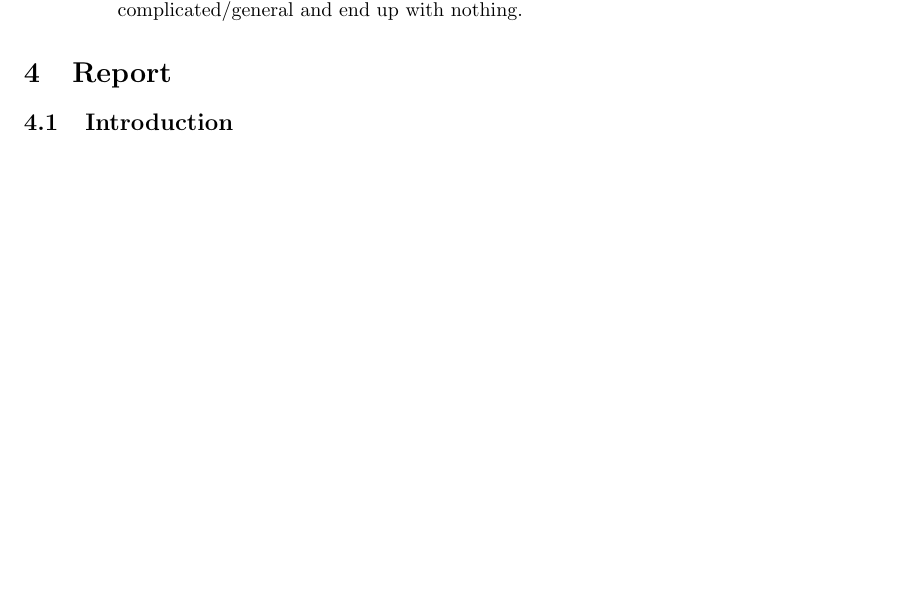
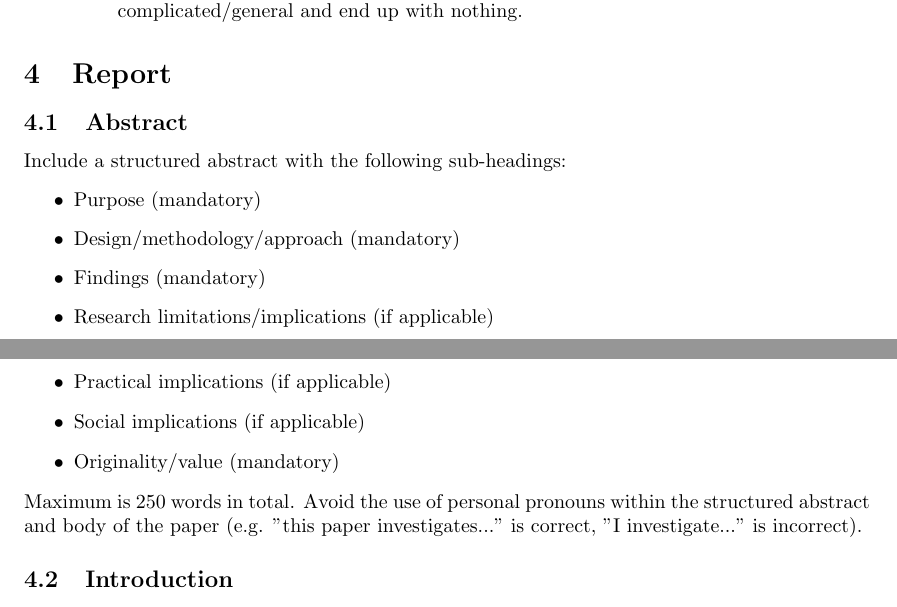
Before and after one commit to ndvanforeest/writing_reports, a LaTeX document (writing_recipe.tex): part of page 2 of 7 before the commit and two parts of pages 2 and 3 of 7 after it, the two joined at a grey line, cut so that both start at the same text, the shorter picture padded with empty space. Compiled offline with pdfLaTeX.

Commit message:
abstract

```diff
--- a/writing_recipe.tex
+++ b/writing_recipe.tex
@@ -114,7 +114,21 @@ ONE.
 \section{Report}
 \label{sec:report}
 
+\subsection{Abstract}
 
+Include a structured abstract with the following sub-headings:
+\begin{itemize}
+\item Purpose (mandatory)
+\item Design/methodology/approach (mandatory)
+\item  Findings (mandatory)
+\item Research limitations/implications (if applicable)
+\item Practical implications (if applicable)
+\item Social implications (if applicable)
+\item Originality/value (mandatory)
+\end{itemize}
+Maximum is 250 words in total.  Avoid the use of personal pronouns
+within the structured abstract and body of the paper (e.g. "this paper
+investigates..." is correct, "I investigate..." is incorrect).
 
 \subsection{Introduction}
 \label{sec:introduction}
```
Also changed, not shown: writing_recipe.pdf, writing_recipe.tex (11 more changed lines).
